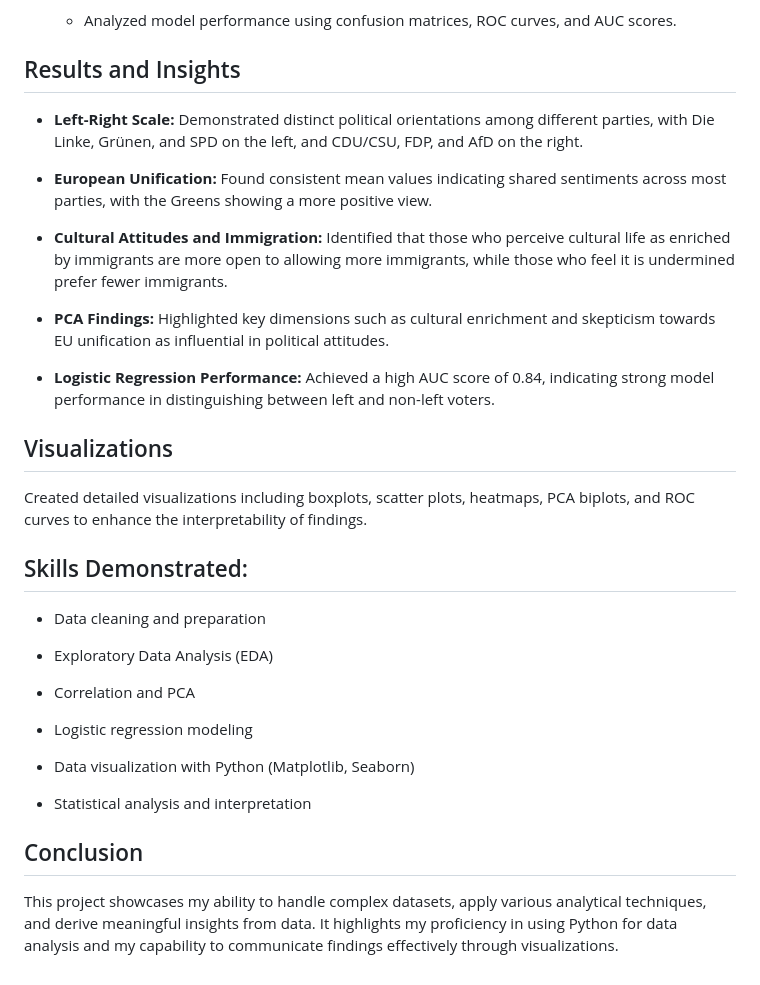
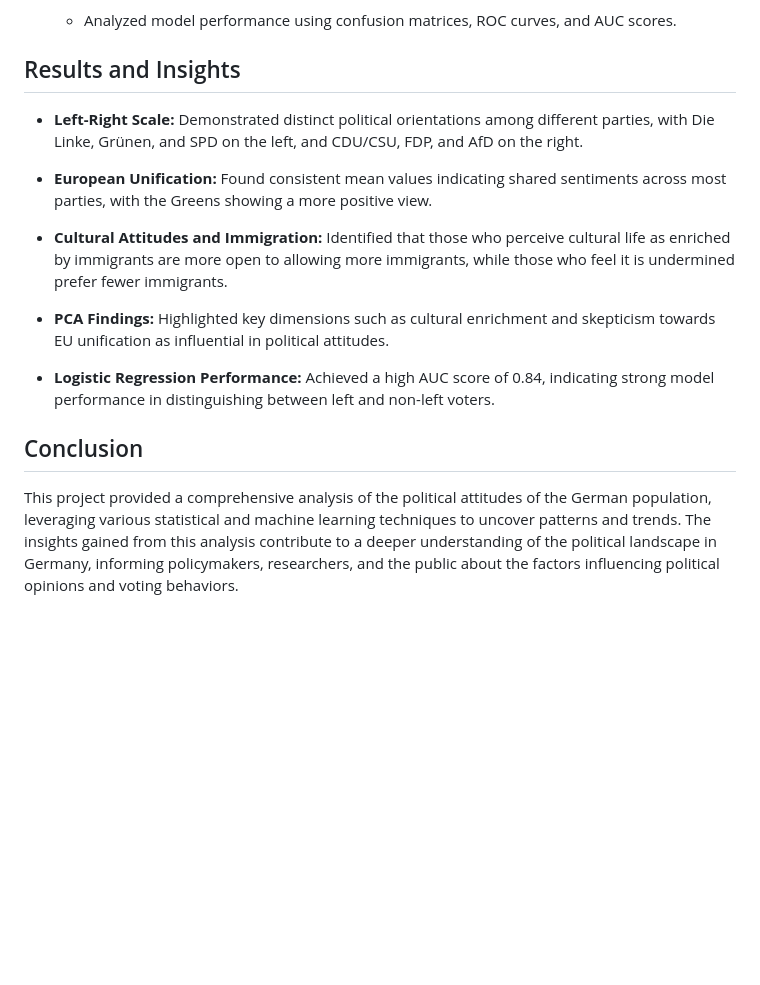
Before and after one commit to aun-nanmanat/HW_PoliticalAttitudes, a Markdown page: README.md, the part around one of its changes. Drawn GitHub-style; blank space fills up the shorter version.

```diff
--- a/README.md
+++ b/README.md
@@ -44,6 +49,7 @@ In particular, we consider the following items
   - Analyzed model performance using confusion matrices, ROC curves, and AUC scores.
 
 ## Results and Insights
+
 - **Left-Right Scale:** Demonstrated distinct political orientations among different parties, with Die Linke, Grünen, and SPD on the left, and CDU/CSU, FDP, and AfD on the right.
 
 - **European Unification:** Found consistent mean values indicating shared sentiments across most parties, with the Greens showing a more positive view.
@@ -54,21 +60,5 @@ In particular, we consider the following items
 
 - **Logistic Regression Performance:** Achieved a high AUC score of 0.84, indicating strong model performance in distinguishing between left and non-left voters.
 
-## Visualizations
-Created detailed visualizations including boxplots, scatter plots, heatmaps, PCA biplots, and ROC curves to enhance the interpretability of findings.
-
-## Skills Demonstrated:
-- Data cleaning and preparation
-
-- Exploratory Data Analysis (EDA)
-
-- Correlation and PCA
-
-- Logistic regression modeling
-
-- Data visualization with Python (Matplotlib, Seaborn)
-
-- Statistical analysis and interpretation
-
 ## Conclusion
-This project showcases my ability to handle complex datasets, apply various analytical techniques, and derive meaningful insights from data. It highlights my proficiency in using Python for data analysis and my capability to communicate findings effectively through visualizations.
+This project provided a comprehensive analysis of the political attitudes of the German population, leveraging various statistical and machine learning techniques to uncover patterns and trends. The insights gained from this analysis contribute to a deeper understanding of the political landscape in Germany, informing policymakers, researchers, and the public about the factors influencing political opinions and voting behaviors.
```
Also changed, not shown: other parts of README.md (+9 -4 lines).
